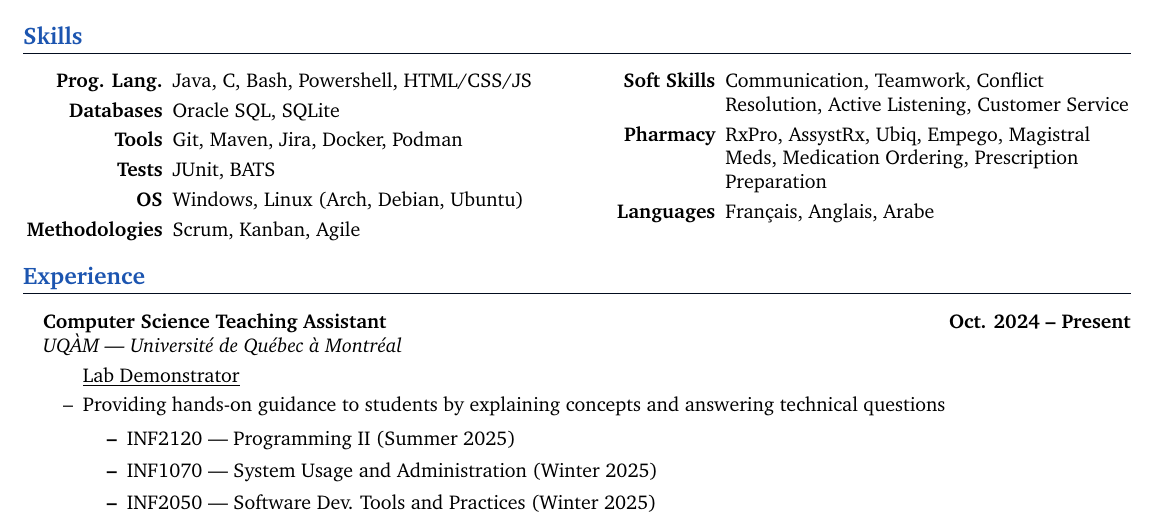
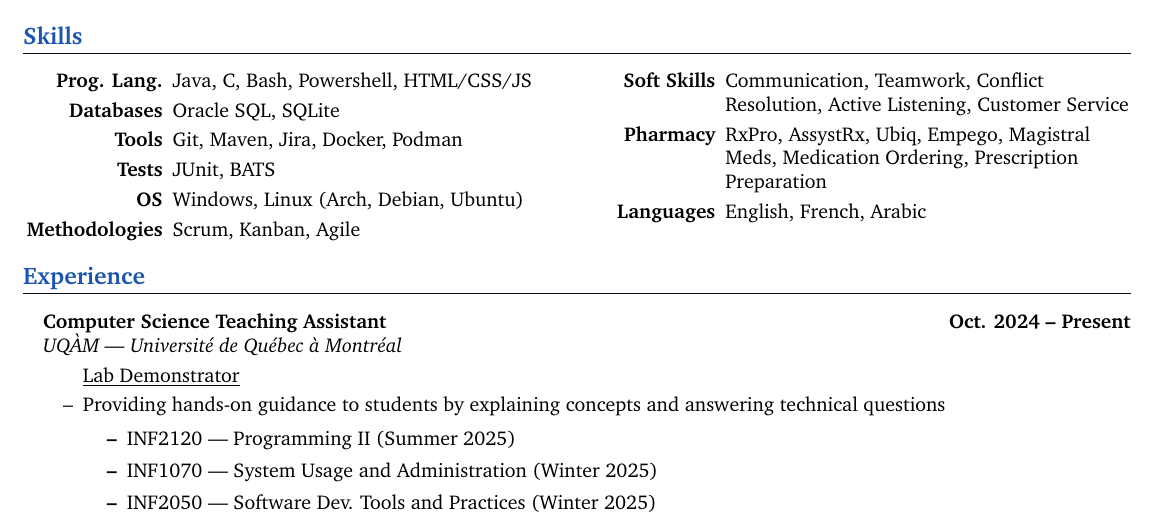
Before and after one commit to George-Fam/Resume, a LaTeX document (inputs/english-combinedexp.tex): part of page 1 of 2, cut so that both start at the same text. Compiled offline with pdfLaTeX.

Commit message:
Fix typo in english CVs

```diff
--- a/inputs/english-combinedexp.tex
+++ b/inputs/english-combinedexp.tex
@@ -69,7 +69,7 @@
       \item[\textbf{Methodologies}]  Scrum, Kanban, Agile
       \item[\textbf{Soft Skills}]  Communication, Teamwork, Conflict Resolution, Active Listening, Customer Service
       \item[\textbf{Pharmacy}]  RxPro, AssystRx, Ubiq, Empego, Magistral Meds, Medication Ordering, Prescription Preparation
-      \item[\textbf{Languages}]  Français, Anglais, Arabe
+      \item[\textbf{Languages}]  English, French, Arabic
     \end{itemize}
   \end{multicols}
 
```
Also changed, not shown: inputs/english.tex (+1 -1 lines).
